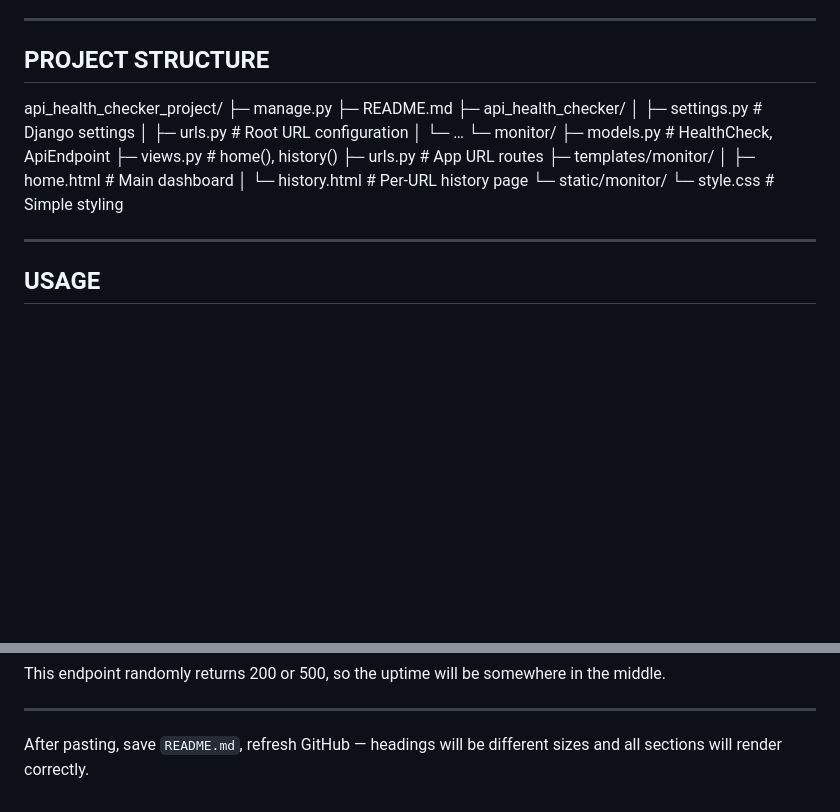
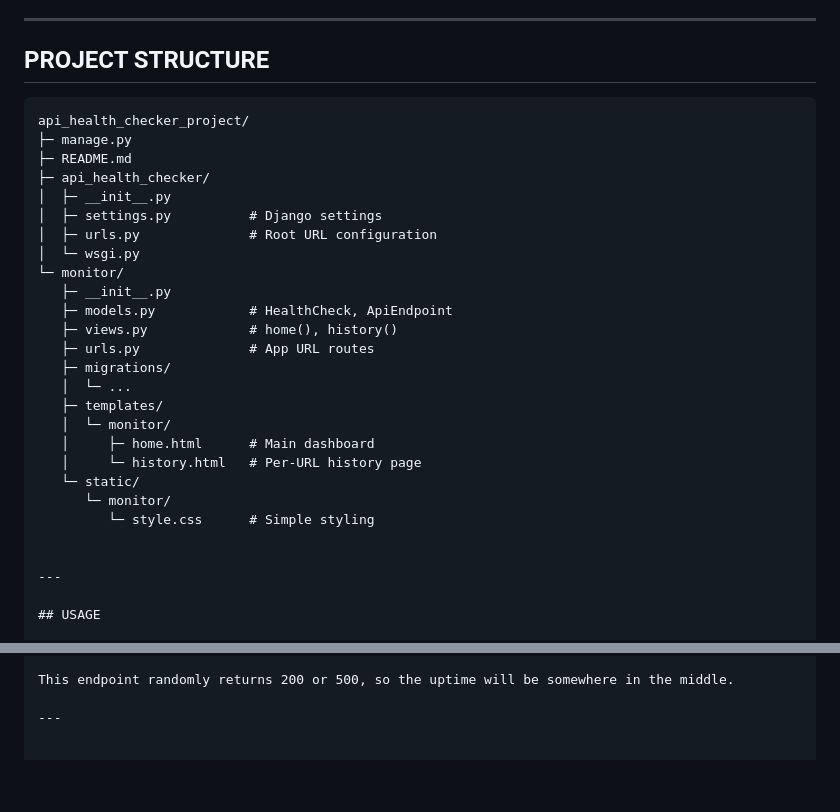
Before and after one commit to subashinichitra/API-health-checker, a Markdown page: README.md, 2 parts joined by grey strips. GitHub-like rendering; blank space fills up the shorter version.

Commit message:
Update README with project details

````diff
--- a/README.md
+++ b/README.md
@@ -131,22 +131,30 @@ For a simple production-style setup:
 
 ## PROJECT STRUCTURE
 
+```text
 api_health_checker_project/
 ├─ manage.py
 ├─ README.md
 ├─ api_health_checker/
+│  ├─ __init__.py
 │  ├─ settings.py          # Django settings
 │  ├─ urls.py              # Root URL configuration
-│  └─ …
+│  └─ wsgi.py
 └─ monitor/
-├─ models.py            # HealthCheck, ApiEndpoint
-├─ views.py             # home(), history()
-├─ urls.py              # App URL routes
-├─ templates/monitor/
-│  ├─ home.html         # Main dashboard
-│  └─ history.html      # Per-URL history page
-└─ static/monitor/
-└─ style.css         # Simple styling
+   ├─ __init__.py
+   ├─ models.py            # HealthCheck, ApiEndpoint
+   ├─ views.py             # home(), history()
+   ├─ urls.py              # App URL routes
+   ├─ migrations/
+   │  └─ ...
+   ├─ templates/
+   │  └─ monitor/
+   │     ├─ home.html      # Main dashboard
+   │     └─ history.html   # Per-URL history page
+   └─ static/
+      └─ monitor/
+         └─ style.css      # Simple styling
+
 
 ---
 
@@ -248,5 +256,3 @@ Example test URL:
 This endpoint randomly returns 200 or 500, so the uptime will be somewhere in the middle.
 
 ---
-
-After pasting, save `README.md`, refresh GitHub — headings will be different sizes and all sections will render correctly.
````
